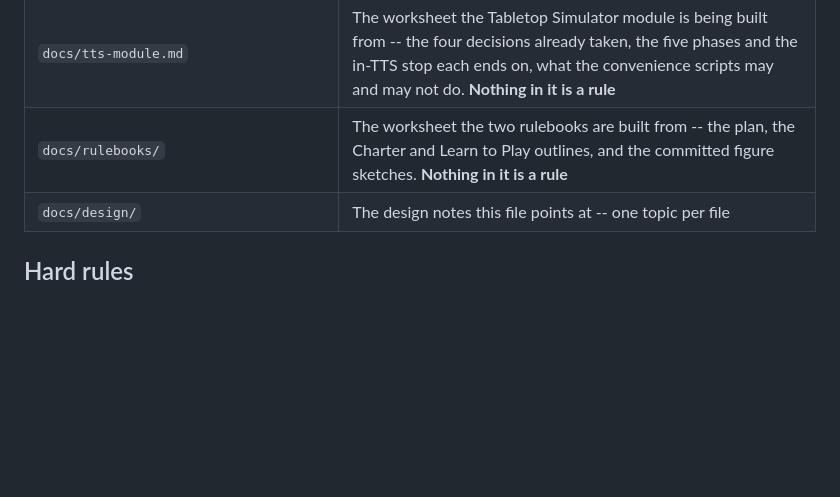
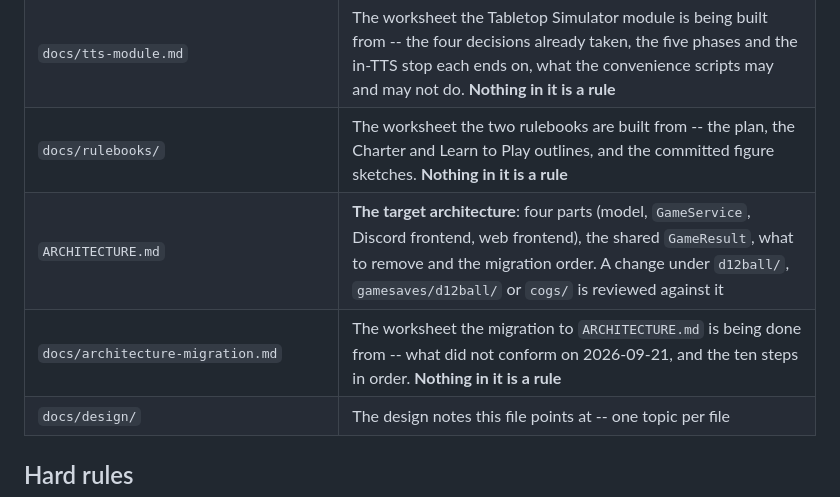
Before and after one commit to HolyTispoon/fool-bot, a Markdown page: CLAUDE.md, the part around the change. GitHub-like rendering; blank space fills up the shorter version.

```diff
--- a/CLAUDE.md
+++ b/CLAUDE.md
@@ -63,6 +63,8 @@ python3 -m unittest discover -s tests
 | `docs/gambit-matrix.md` | The worksheet the gambits were built from, cut to what is still open. **Nothing in it is a rule** |
 | `docs/tts-module.md` | The worksheet the Tabletop Simulator module is being built from -- the four decisions already taken, the five phases and the in-TTS stop each ends on, what the convenience scripts may and may not do. **Nothing in it is a rule** |
 | `docs/rulebooks/` | The worksheet the two rulebooks are built from -- the plan, the Charter and Learn to Play outlines, and the committed figure sketches. **Nothing in it is a rule** |
+| `ARCHITECTURE.md` | **The target architecture**: four parts (model, `GameService`, Discord frontend, web frontend), the shared `GameResult`, what to remove and the migration order. A change under `d12ball/`, `gamesaves/d12ball/` or `cogs/` is reviewed against it |
+| `docs/architecture-migration.md` | The worksheet the migration to `ARCHITECTURE.md` is being done from -- what did not conform on 2026-09-21, and the ten steps in order. **Nothing in it is a rule** |
 | `docs/design/` | The design notes this file points at -- one topic per file |
 
 ## Hard rules
```
Also changed, not shown: ARCHITECTURE.md (added, +217 -0 lines), docs/architecture-migration.md (added, +252 -0 lines).
